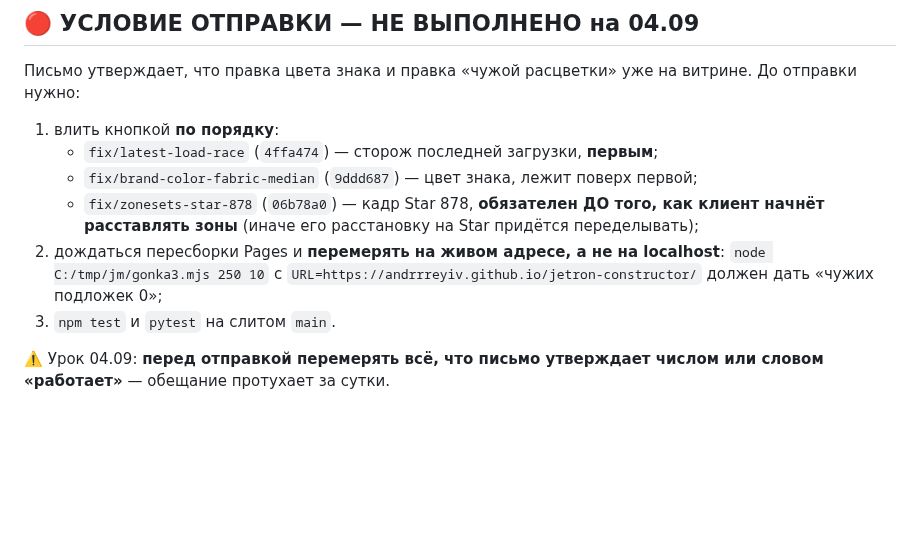
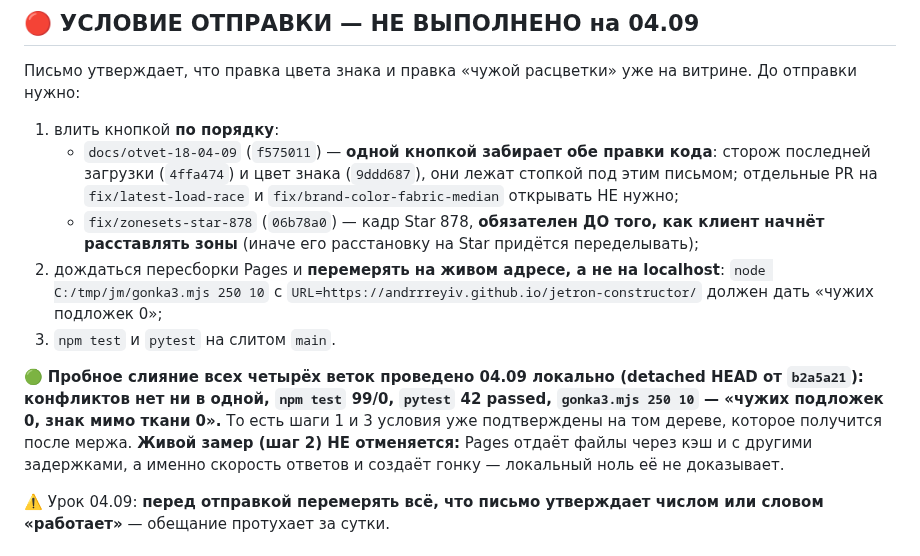
Before and after one commit to Andrrreyiv/jetron-constructor, a Markdown page: docs/сообщение-клиенту-18.md, the part around the change. GitHub-like rendering; blank space fills up the shorter version.

Commit message:
docs: в условие письма №18 вписан результат пробного слияния всех четырёх веток
Слияние проведено локально от b2a5a21: конфликтов нет, npm test 99/0, pytest 42,
gonka3 даёт ноль чужих подложек. Порядок мержа упрощён — стопка docs/otvet-18-04-09
забирает обе правки кода одной кнопкой. Живой замер на Pages из условия НЕ убран:
локальный ноль гонку не доказывает, её создаёт скорость ответов сети.

Co-Authored-By: claude-flow <ruv@ruv.net>

```diff
--- a/docs/сообщение-клиенту-18.md
+++ b/docs/сообщение-клиенту-18.md
@@ -10,14 +10,22 @@
 До отправки нужно:
 
 1. влить кнопкой **по порядку**:
-   - `fix/latest-load-race` (`4ffa474`) — сторож последней загрузки, **первым**;
-   - `fix/brand-color-fabric-median` (`9ddd687`) — цвет знака, лежит поверх первой;
+   - `docs/otvet-18-04-09` (`f575011`) — **одной кнопкой забирает обе правки кода**: сторож
+     последней загрузки (`4ffa474`) и цвет знака (`9ddd687`), они лежат стопкой под этим письмом;
+     отдельные PR на `fix/latest-load-race` и `fix/brand-color-fabric-median` открывать НЕ нужно;
    - `fix/zonesets-star-878` (`06b78a0`) — кадр Star 878, **обязателен ДО того, как клиент
      начнёт расставлять зоны** (иначе его расстановку на Star придётся переделывать);
 2. дождаться пересборки Pages и **перемерять на живом адресе, а не на localhost**:
    `node C:/tmp/jm/gonka3.mjs 250 10` с `URL=https://andrrreyiv.github.io/jetron-constructor/`
    должен дать «чужих подложек 0»;
 3. `npm test` и `pytest` на слитом `main`.
+
+🟢 **Пробное слияние всех четырёх веток проведено 04.09 локально (detached HEAD от `b2a5a21`):
+конфликтов нет ни в одной, `npm test` 99/0, `pytest` 42 passed, `gonka3.mjs 250 10` — «чужих
+подложек 0, знак мимо ткани 0».** То есть шаги 1 и 3 условия уже подтверждены на том дереве,
+которое получится после мержа. **Живой замер (шаг 2) НЕ отменяется:** Pages отдаёт файлы через
+кэш и с другими задержками, а именно скорость ответов и создаёт гонку — локальный ноль её
+не доказывает.
 
 ⚠️ Урок 04.09: **перед отправкой перемерять всё, что письмо утверждает числом или словом
 «работает»** — обещание протухает за сутки.
```
